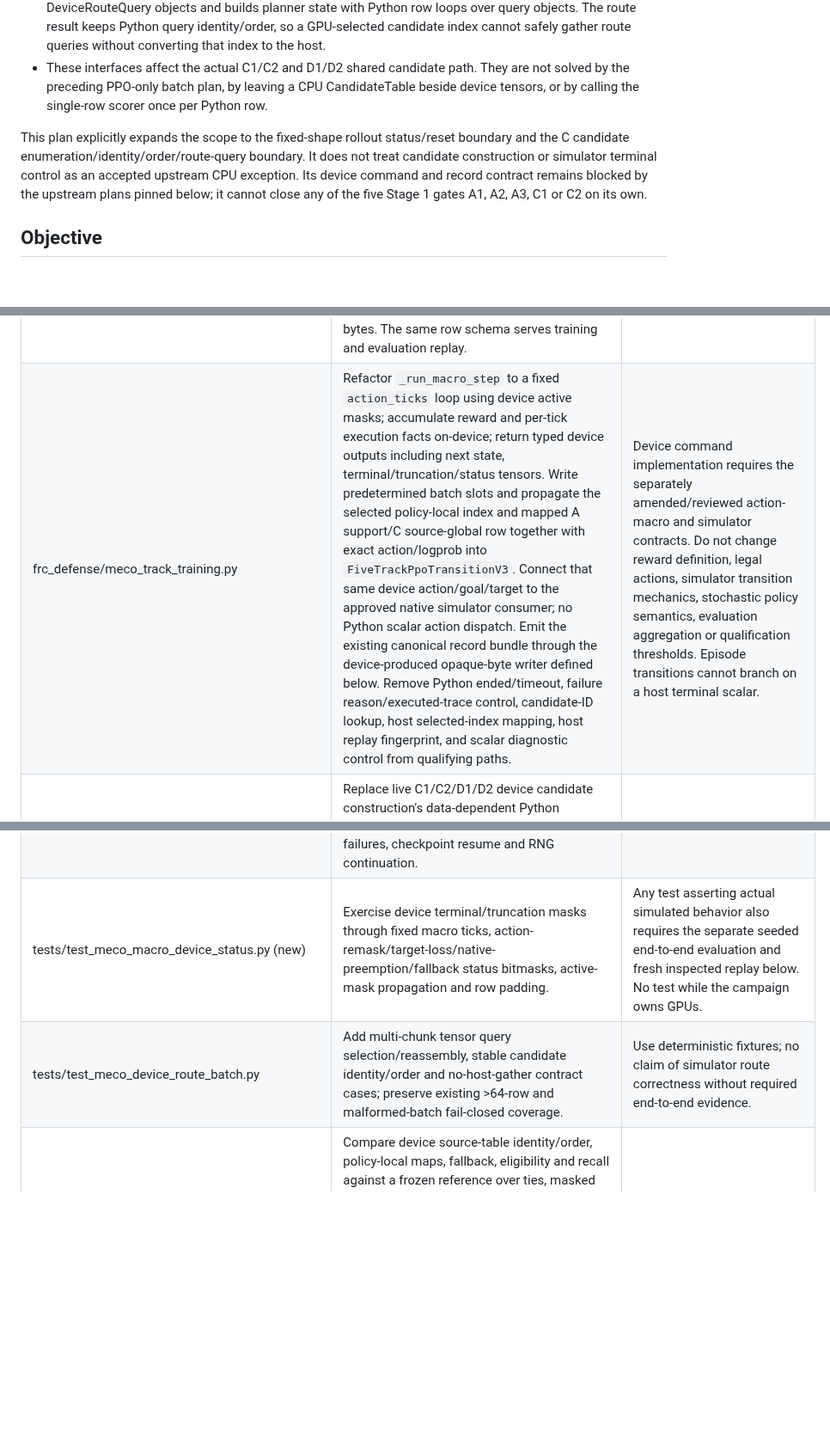
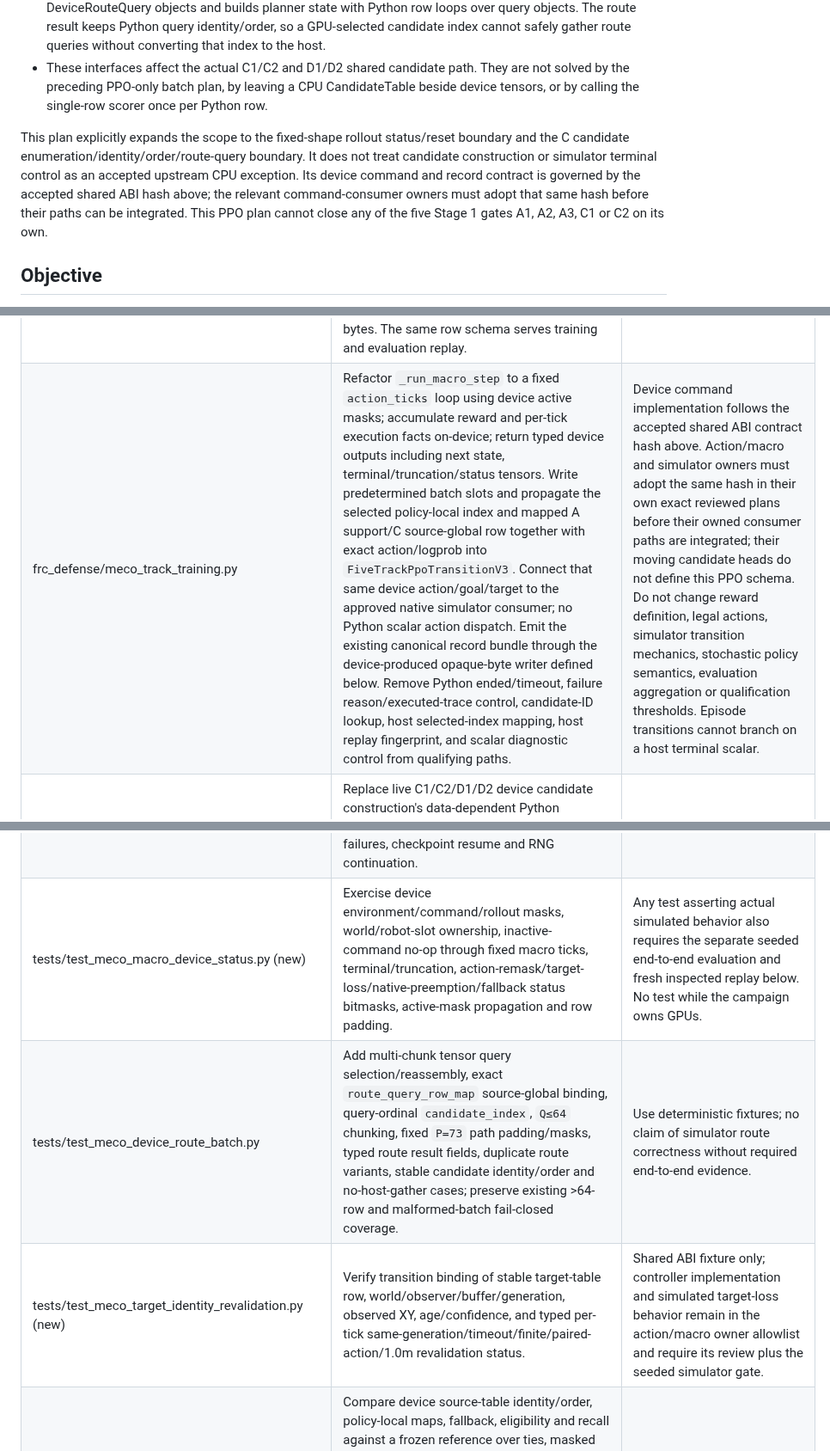
Before and after one commit to MECO-Robotics/AutoDrive, a Markdown page: docs/plans/gpu-five-track-ppo-rollout-candidate-residency-expansion-20261026.md, 3 parts joined by grey strips. Shown at 86% size. Drawn GitHub-style; blank space fills up the shorter version.

```diff
--- a/docs/plans/gpu-five-track-ppo-rollout-candidate-residency-expansion-20261026.md
+++ b/docs/plans/gpu-five-track-ppo-rollout-candidate-residency-expansion-20261026.md
@@ -30,7 +31,7 @@ Pass 2 stopped before edits after finding that the prior batched-PPO scope did n
 - frc_defense/experimental_route_evaluation.py represents live device route queries as Python DeviceRouteQuery objects and builds planner state with Python row loops over query objects. The route result keeps Python query identity/order, so a GPU-selected candidate index cannot safely gather route queries without converting that index to the host.
 - These interfaces affect the actual C1/C2 and D1/D2 shared candidate path. They are not solved by the preceding PPO-only batch plan, by leaving a CPU CandidateTable beside device tensors, or by calling the single-row scorer once per Python row.
 
-This plan explicitly expands the scope to the fixed-shape rollout status/reset boundary and the C candidate enumeration/identity/order/route-query boundary. It does not treat candidate construction or simulator terminal control as an accepted upstream CPU exception. Its device command and record contract remains blocked by the upstream plans pinned below; it cannot close any of the five Stage 1 gates A1, A2, A3, C1 or C2 on its own.
+This plan explicitly expands the scope to the fixed-shape rollout status/reset boundary and the C candidate enumeration/identity/order/route-query boundary. It does not treat candidate construction or simulator terminal control as an accepted upstream CPU exception. Its device command and record contract is governed by the accepted shared ABI hash above; the relevant command-consumer owners must adopt that same hash before their paths can be integrated. This PPO plan cannot close any of the five Stage 1 gates A1, A2, A3, C1 or C2 on its own.
 
 ## Objective
 
@@ -63,7 +83,7 @@ The display reader is allowed only after an explicit whole-compute amendment and
 | Target | Required work | Boundary |
 |---|---|---|
 | frc_defense/meco_ppo_batch.py (new) | Implement fixed-capacity `FiveTrackPpoBatchV3` with one canonical `FiveTrackPpoTransitionV3` schema, separate terminal, truncation, continuation, per-tick active, execution-status, actor/critic mask, reset-mask and episode-generation tensors. Provide device-only row/status validation, replay verdicts, GAE, sample ordering, masked sequential Adam, checkpoint/RNG state, and the complete device-produced opaque v2 record-bundle bytes. The same row schema serves training and evaluation replay. | No heterogeneous Python row dictionaries, host-indexed training path, sidecar evidence ABI, host serializer that inspects dynamic fields, or host tensor values for status/reset/eligibility/update control. |
-| frc_defense/meco_track_training.py | Refactor `_run_macro_step` to a fixed `action_ticks` loop using device active masks; accumulate reward and per-tick execution facts on-device; return typed device outputs including next state, terminal/truncation/status tensors. Write predetermined batch slots and propagate the selected policy-local index and mapped A support/C source-global row together with exact action/logprob into `FiveTrackPpoTransitionV3`. Connect that same device action/goal/target to the approved native simulator consumer; no Python scalar action dispatch. Emit the existing canonical record bundle through the device-produced opaque-byte writer defined below. Remove Python ended/timeout, failure reason/executed-trace control, candidate-ID lookup, host selected-index mapping, host replay fingerprint, and scalar diagnostic control from qualifying paths. | Device command implementation requires the separately amended/reviewed action-macro and simulator contracts. Do not change reward definition, legal actions, simulator transition mechanics, stochastic policy semantics, evaluation aggregation or qualification thresholds. Episode transitions cannot branch on a host terminal scalar. |
+| frc_defense/meco_track_training.py | Refactor `_run_macro_step` to a fixed `action_ticks` loop using device active masks; accumulate reward and per-tick execution facts on-device; return typed device outputs including next state, terminal/truncation/status tensors. Write predetermined batch slots and propagate the selected policy-local index and mapped A support/C source-global row together with exact action/logprob into `FiveTrackPpoTransitionV3`. Connect that same device action/goal/target to the approved native simulator consumer; no Python scalar action dispatch. Emit the existing canonical record bundle through the device-produced opaque-byte writer defined below. Remove Python ended/timeout, failure reason/executed-trace control, candidate-ID lookup, host selected-index mapping, host replay fingerprint, and scalar diagnostic control from qualifying paths. | Device command implementation follows the accepted shared ABI contract hash above. Action/macro and simulator owners must adopt the same hash in their own exact reviewed plans before their owned consumer paths are integrated; their moving candidate heads do not define this PPO schema. Do not change reward definition, legal actions, simulator transition mechanics, stochastic policy semantics, evaluation aggregation or qualification thresholds. Episode transitions cannot branch on a host terminal scalar. |
 | frc_defense/meco_candidates.py | Replace live C1/C2/D1/D2 device candidate construction's data-dependent Python specs/IDs with a fixed-capacity tensor specification, stable integer candidate identity, device ordering and validity masks. Build base, sensed-target, approach-offset, continuation and oracle rows as tensors. Define `source_global_row` over the full per-decision source table and keep it separate from policy-local scorer indices. Set `ordinary_row_map[j]` to the exact ranked `selected_policy[j]`; allow non-prefix source rows for K=16/32; set `continuation_row_map[0]=continue_index`. Perform all descriptor/route/goal/action/track gathers through these maps. Preserve current K cap, continuation identity/action, feasibility, eligibility, hysteresis, features, and recall denominator/numerator. | No `.tolist()`, `.item()`, Python sorting, set/dict lookup, Python row indexing, CandidateTable reconstruction, host string ID lookup or host scalar fallback may influence support/scoring. Keep report labels out of qualifying decision, record, and validation logic. Preserve D1/D2 as matched controls over the identical candidate table. |
 | frc_defense/experimental_route_evaluation.py | Add a versioned tensor-native DeviceRouteQueryBatch and route result contract with source-global candidate identity/order indices, policy-local/source-global maps, world/slot/intake masks, fixed goals, and global-to-chunk mapping. Gather route inputs and outputs with device indices; build scratch planner numeric inputs from tensor gathers, not Python query-object loops. Chunk fixed query capacity at the existing 64-row bound, reassemble by device global indices, and validate route identity/order/finite status on-device. | Existing DeviceRouteQuery may remain for offline/historical APIs, but is forbidden in the qualifying device candidate path. No host postdecision projection of dynamic values. Do not weaken path validity, cost units, route ordering, or fail-closed checks. |
 | frc_defense/meco_tracks.py | Add/complete the batched training scoring seam over padded [R,K] candidate features and validity masks for C1/C2; consume tensor candidate identity/order, route/risk and fallback inputs without CandidateTable metadata comparisons. Preserve A model batch forwards, masked categorical distributions, recurrent state and registered feature schema. | Existing single-decision inference API stays behaviorally unchanged; it cannot be used as a per-row host dispatch fallback for PPO. |
@@ -76,8 +96,9 @@ The display reader is allowed only after an explicit whole-compute amendment and
 | tests/test_meco_ppo_record_v2.py (new) | Verify device writer emits the v2 canonical-bundle bytes and host handoff writes them unchanged; verify transition-to-batch row binding, no sidecar/shadow digest, v1 historical read-only compatibility, and that unapproved readers reject v2 without decoding it. | Synthetic byte fixtures only; no simulator conclusion. Display decoding is tested only after the separate exception is approved. |
 | tests/test_meco_evaluation_dashboard_replay.py, tests/test_meco_dashboard.py, tests/test_meco_v2_display_non_gating.py (new), tests/test_meco_validation_campaign_runner.py, tests/test_meco_training_manifest.py | Cover v1 historical compatibility and v2 unsupported/fail-closed behavior until display/campaign contract amendments are accepted; after approval, verify v2 display is non-gating and consumers use only device-produced statuses. | No host parsing/hashing of dynamic v2 content in gating consumers. Display parser coverage is authorized only after the whole-compute exception is approved. |
 | tests/test_meco_five_track_ppo_device.py (new/expanded) | Test A1/A2/A3/C1/C2 fixed padded row batches, stochastic masked distribution/log-prob parity, local/source-global selected-index binding (including C K=16/32 non-prefix rows and continuation), action/route/macro-to-transition identity, terminal/truncation GAE semantics, actor-ineligible critic-only updates, exact Adam cadence/order, replay identity failures, checkpoint resume and RNG continuation. | Synthetic tensor contract only; no simulator-derived conclusions. Tests run on assigned WX9100 only after lease release. |
-| tests/test_meco_macro_device_status.py (new) | Exercise device terminal/truncation masks through fixed macro ticks, action-remask/target-loss/native-preemption/fallback status bitmasks, active-mask propagation and row padding. | Any test asserting actual simulated behavior also requires the separate seeded end-to-end evaluation and fresh inspected replay below. No test while the campaign owns GPUs. |
-| tests/test_meco_device_route_batch.py | Add multi-chunk tensor query selection/reassembly, stable candidate identity/order and no-host-gather contract cases; preserve existing >64-row and malformed-batch fail-closed coverage. | Use deterministic fixtures; no claim of simulator route correctness without required end-to-end evidence. |
+| tests/test_meco_macro_device_status.py (new) | Exercise device environment/command/rollout masks, world/robot-slot ownership, inactive-command no-op through fixed macro ticks, terminal/truncation, action-remask/target-loss/native-preemption/fallback status bitmasks, active-mask propagation and row padding. | Any test asserting actual simulated behavior also requires the separate seeded end-to-end evaluation and fresh inspected replay below. No test while the campaign owns GPUs. |
+| tests/test_meco_device_route_batch.py | Add multi-chunk tensor query selection/reassembly, exact `route_query_row_map` source-global binding, query-ordinal `candidate_index`, `Q≤64` chunking, fixed `P=73` path padding/masks, typed route result fields, duplicate route variants, stable candidate identity/order and no-host-gather cases; preserve existing >64-row and malformed-batch fail-closed coverage. | Use deterministic fixtures; no claim of simulator route correctness without required end-to-end evidence. |
+| tests/test_meco_target_identity_revalidation.py (new) | Verify transition binding of stable target-table row, world/observer/buffer/generation, observed XY, age/confidence, and typed per-tick same-generation/timeout/finite/paired-action/1.0m revalidation status. | Shared ABI fixture only; controller implementation and simulated target-loss behavior remain in the action/macro owner allowlist and require its review plus the seeded simulator gate. |
 | tests/test_meco_device_candidate_order.py (new) | Compare device source-table identity/order, policy-local maps, fallback, eligibility and recall against a frozen reference over ties, masked sensed tracks, repeated identities, empty targets, continuation, oracle rows and all K values. At K=16/32 include cases where `selected_policy` includes non-prefix sensed-goal/offset source rows; prove `ordinary_row_map[j]` preserves each selected source row and continuation local K maps to source-global `continue_index`. | Do not use Python-derived expected order as runtime input; reference is test oracle only. |
 | tests/test_meco_curriculum_device_reset.py (new) | Verify masked reset leaves unselected slots unchanged, applies scenario reset state to selected slots, reproduces device RNG/checkpoint continuation, and preserves reward/outcome semantics. | Device-only fixture. Any game-behavior assertion triggers AGENTS-mandated seeded simulator/replay validation. |
 | tests/test_meco_plan_a_ppo_replay.py (new), tests/test_meco_c1_ppo_replay.py, tests/test_meco_tracks.py | Retain and adapt all A/C replay mutation, stochastic support, masking, and critic-only contracts to the new typed batch; keep single-row inference tests where still applicable. | No removal of prior rejection or mutation coverage to accommodate implementation. |
```
Also changed, not shown: other parts of docs/plans/gpu-five-track-ppo-rollout-candidate-residency-expansion-20261026.md (+30 -10 lines).
